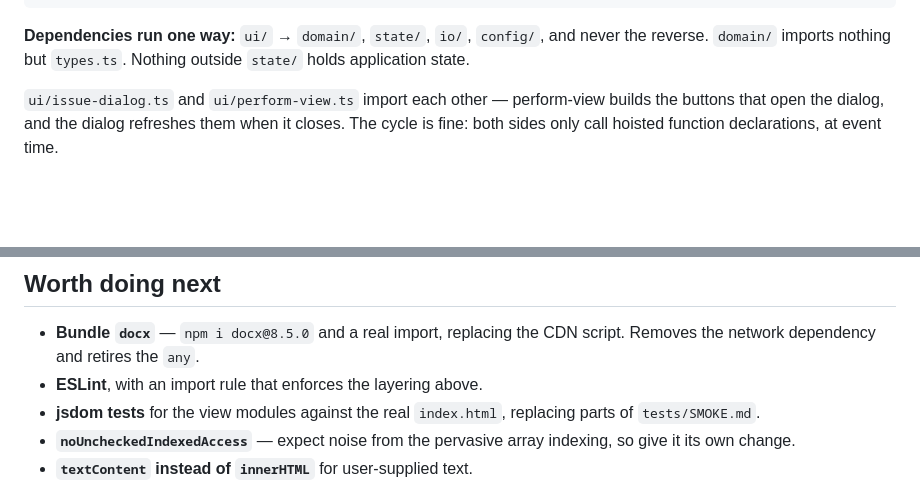
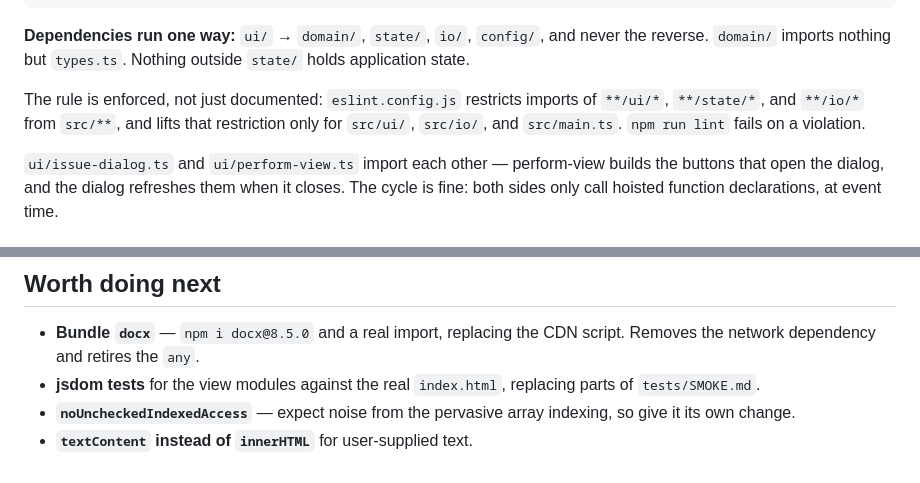
Before and after one commit to maureendmccleary/functional-test-tool, a Markdown page: ARCHITECTURE.md, 2 parts joined by grey strips. Rendered like a GitHub page; blank space fills up the shorter version.

```diff
--- a/ARCHITECTURE.md
+++ b/ARCHITECTURE.md
@@ -25,6 +25,11 @@ src/
 **Dependencies run one way:** `ui/` → `domain/`, `state/`, `io/`, `config/`, and
 never the reverse. `domain/` imports nothing but `types.ts`. Nothing outside
 `state/` holds application state.
+
+The rule is enforced, not just documented: `eslint.config.js` restricts imports
+of `**/ui/*`, `**/state/*`, and `**/io/*` from `src/**`, and lifts that
+restriction only for `src/ui/`, `src/io/`, and `src/main.ts`. `npm run lint`
+fails on a violation.
 
 `ui/issue-dialog.ts` and `ui/perform-view.ts` import each other — perform-view
 builds the buttons that open the dialog, and the dialog refreshes them when it
@@ -103,7 +108,6 @@ checklist for the dialog, focus, and file-picker behavior.
 
 - **Bundle `docx`** — `npm i docx@8.5.0` and a real import, replacing the CDN
   script. Removes the network dependency and retires the `any`.
-- **ESLint**, with an import rule that enforces the layering above.
 - **jsdom tests** for the view modules against the real `index.html`, replacing
   parts of `tests/SMOKE.md`.
 - **`noUncheckedIndexedAccess`** — expect noise from the pervasive array
```
Also changed, not shown: CLAUDE.md (added, +90 -0 lines), 1 other file.
